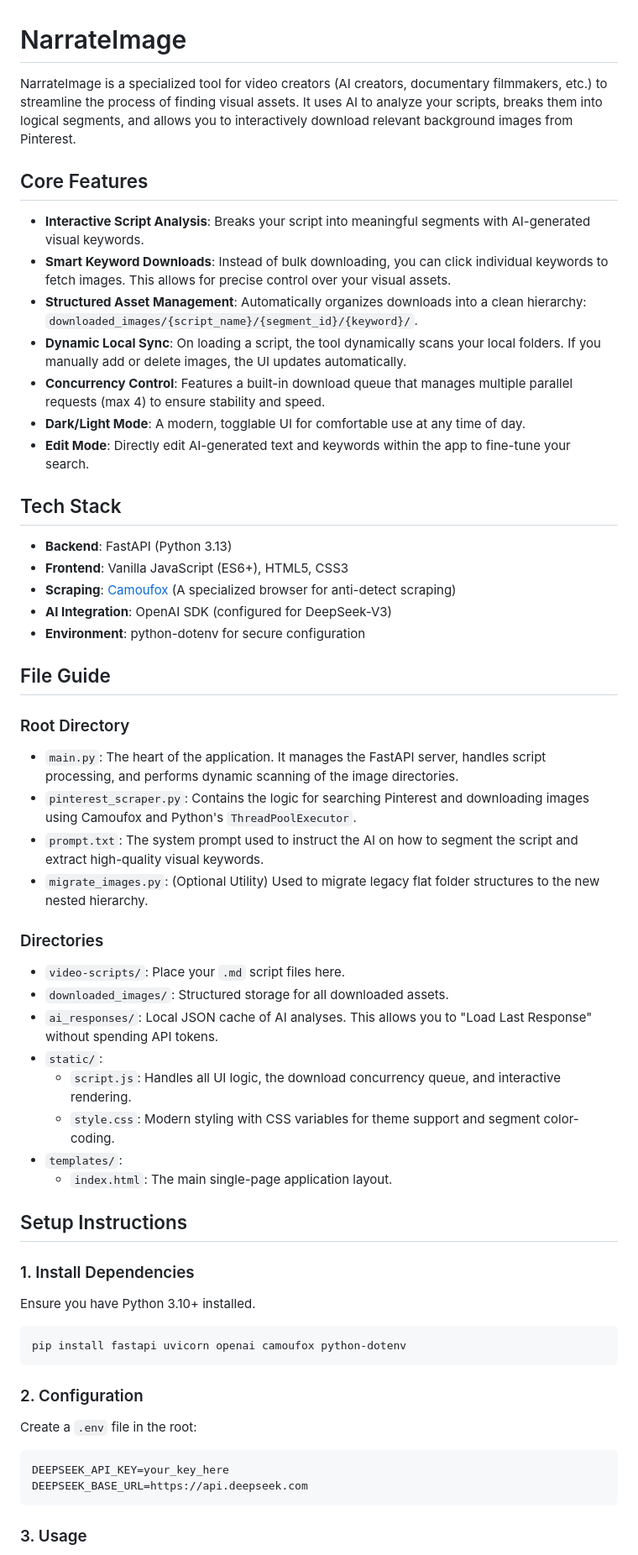
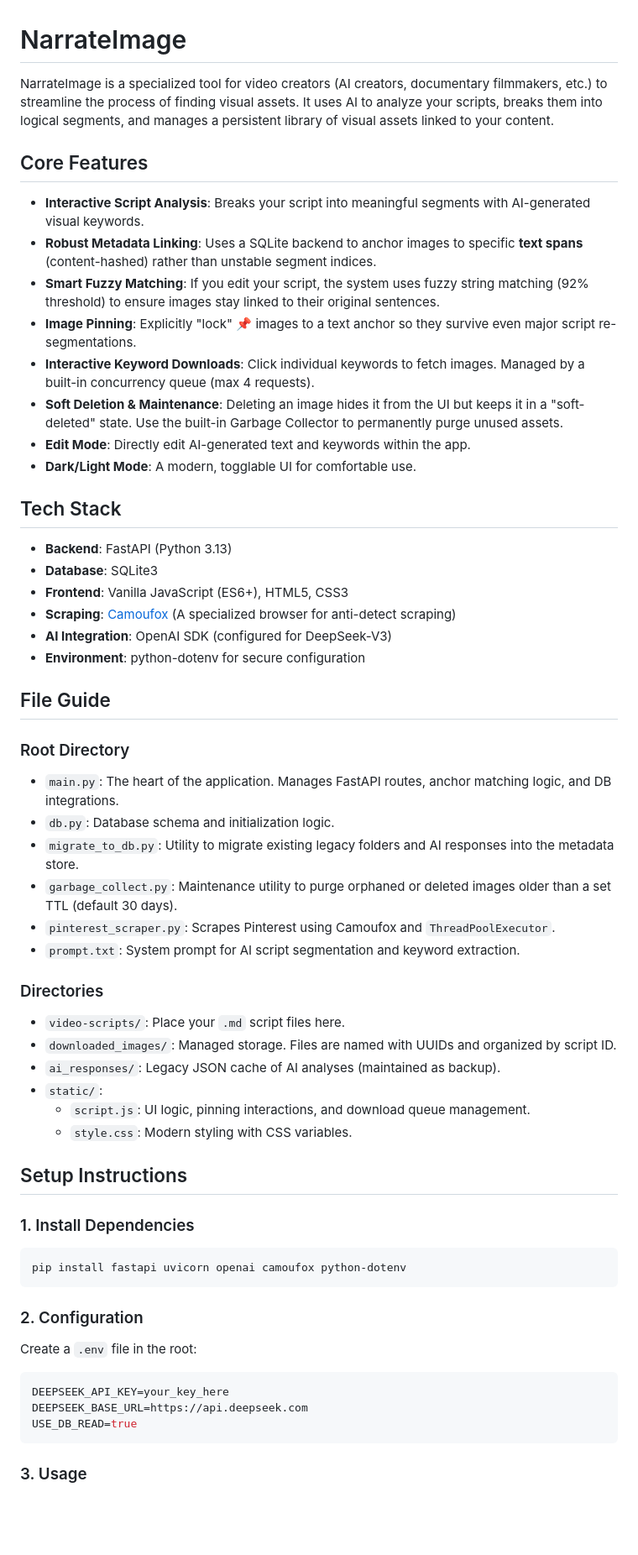
Before and after one commit to puskarwagle/Pictos, a Markdown page: README.md, the part around one of its changes. Shown at 84% size. GitHub-like rendering; blank space fills up the shorter version.

Commit message:
Update documentation for the new asset persistence model

````diff
--- a/README.md
+++ b/README.md
@@ -1,20 +1,22 @@
 # NarrateImage
 
-NarrateImage is a specialized tool for video creators (AI creators, documentary filmmakers, etc.) to streamline the process of finding visual assets. It uses AI to analyze your scripts, breaks them into logical segments, and allows you to interactively download relevant background images from Pinterest.
+NarrateImage is a specialized tool for video creators (AI creators, documentary filmmakers, etc.) to streamline the process of finding visual assets. It uses AI to analyze your scripts, breaks them into logical segments, and manages a persistent library of visual assets linked to your content.
 
 ## Core Features
 
 - **Interactive Script Analysis**: Breaks your script into meaningful segments with AI-generated visual keywords.
-- **Smart Keyword Downloads**: Instead of bulk downloading, you can click individual keywords to fetch images. This allows for precise control over your visual assets.
-- **Structured Asset Management**: Automatically organizes downloads into a clean hierarchy: `downloaded_images/{script_name}/{segment_id}/{keyword}/`.
-- **Dynamic Local Sync**: On loading a script, the tool dynamically scans your local folders. If you manually add or delete images, the UI updates automatically.
-- **Concurrency Control**: Features a built-in download queue that manages multiple parallel requests (max 4) to ensure stability and speed.
-- **Dark/Light Mode**: A modern, togglable UI for comfortable use at any time of day.
-- **Edit Mode**: Directly edit AI-generated text and keywords within the app to fine-tune your search.
+- **Robust Metadata Linking**: Uses a SQLite backend to anchor images to specific **text spans** (content-hashed) rather than unstable segment indices.
+- **Smart Fuzzy Matching**: If you edit your script, the system uses fuzzy string matching (92% threshold) to ensure images stay linked to their original sentences.
+- **Image Pinning**: Explicitly "lock" 📌 images to a text anchor so they survive even major script re-segmentations.
+- **Interactive Keyword Downloads**: Click individual keywords to fetch images. Managed by a built-in concurrency queue (max 4 requests).
+- **Soft Deletion & Maintenance**: Deleting an image hides it from the UI but keeps it in a "soft-deleted" state. Use the built-in Garbage Collector to permanently purge unused assets.
+- **Edit Mode**: Directly edit AI-generated text and keywords within the app.
+- **Dark/Light Mode**: A modern, togglable UI for comfortable use.
 
 ## Tech Stack
 
 - **Backend**: FastAPI (Python 3.13)
+- **Database**: SQLite3
 - **Frontend**: Vanilla JavaScript (ES6+), HTML5, CSS3
 - **Scraping**: [Camoufox](https://github.com/HMaker/camoufox) (A specialized browser for anti-detect scraping)
 - **AI Integration**: OpenAI SDK (configured for DeepSeek-V3)
@@ -23,25 +25,24 @@ NarrateImage is a specialized tool for video creators (AI creators, documentary
 ## File Guide
 
 ### Root Directory
-- `main.py`: The heart of the application. It manages the FastAPI server, handles script processing, and performs dynamic scanning of the image directories.
-- `pinterest_scraper.py`: Contains the logic for searching Pinterest and downloading images using Camoufox and Python's `ThreadPoolExecutor`.
-- `prompt.txt`: The system prompt used to instruct the AI on how to segment the script and extract high-quality visual keywords.
-- `migrate_images.py`: (Optional Utility) Used to migrate legacy flat folder structures to the new nested hierarchy.
+- `main.py`: The heart of the application. Manages FastAPI routes, anchor matching logic, and DB integrations.
+- `db.py`: Database schema and initialization logic.
+- `migrate_to_db.py`: Utility to migrate existing legacy folders and AI responses into the metadata store.
+- `garbage_collect.py`: Maintenance utility to purge orphaned or deleted images older than a set TTL (default 30 days).
+- `pinterest_scraper.py`: Scrapes Pinterest using Camoufox and `ThreadPoolExecutor`.
+- `prompt.txt`: System prompt for AI script segmentation and keyword extraction.
 
 ### Directories
 - `video-scripts/`: Place your `.md` script files here.
-- `downloaded_images/`: Structured storage for all downloaded assets.
-- `ai_responses/`: Local JSON cache of AI analyses. This allows you to "Load Last Response" without spending API tokens.
+- `downloaded_images/`: Managed storage. Files are named with UUIDs and organized by script ID.
+- `ai_responses/`: Legacy JSON cache of AI analyses (maintained as backup).
 - `static/`:
-    - `script.js`: Handles all UI logic, the download concurrency queue, and interactive rendering.
-    - `style.css`: Modern styling with CSS variables for theme support and segment color-coding.
-- `templates/`:
-    - `index.html`: The main single-page application layout.
+    - `script.js`: UI logic, pinning interactions, and download queue management.
+    - `style.css`: Modern styling with CSS variables.
 
 ## Setup Instructions
 
 ### 1. Install Dependencies
-Ensure you have Python 3.10+ installed.
 ```bash
 pip install fastapi uvicorn openai camoufox python-dotenv
 ```
@@ -51,6 +52,7 @@ Create a `.env` file in the root:
 ```env
 DEEPSEEK_API_KEY=your_key_here
 DEEPSEEK_BASE_URL=https://api.deepseek.com
+USE_DB_READ=true
 ```
 
 ### 3. Usage
````
Also changed, not shown: other parts of README.md (+10 -16 lines), PROMPT_FOR_HIGHER_AI.md (added, +26 -0 lines).
